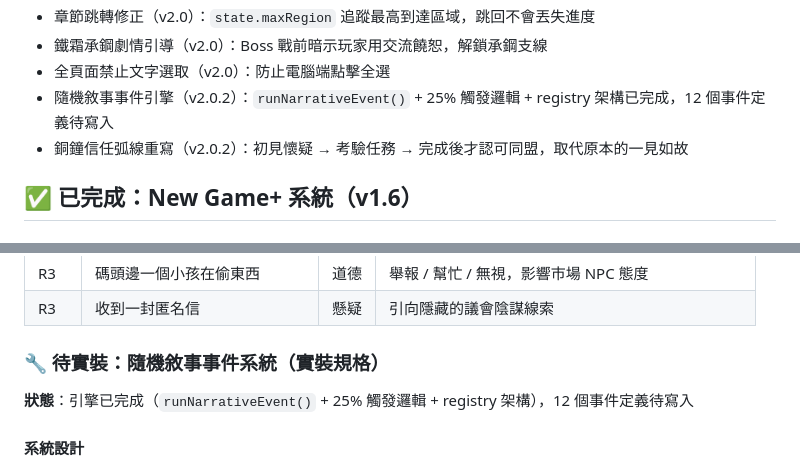
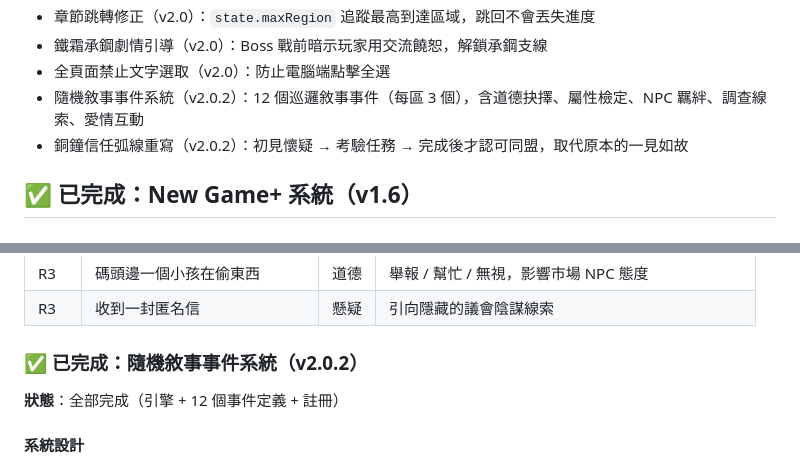
Before and after one commit to kunanli/text-echo-game, a Markdown page: CLAUDE.md, 2 parts joined by grey strips. Rendered like a GitHub page.

Commit message:
Update CLAUDE.md: mark narrative event system as complete
12 events across 4 regions now fully implemented with combat,
bonds, investigation, and romance content.

https://claude.ai/code/session_01D7Vm3FtNfkiFmPEfPk7HdY

```diff
--- a/CLAUDE.md
+++ b/CLAUDE.md
@@ -99,7 +99,7 @@ assets/
 - 章節跳轉修正（v2.0）：`state.maxRegion` 追蹤最高到達區域，跳回不會丟失進度
 - 鐵霜承鋼劇情引導（v2.0）：Boss 戰前暗示玩家用交流饒恕，解鎖承鋼支線
 - 全頁面禁止文字選取（v2.0）：防止電腦端點擊全選
-- 隨機敘事事件引擎（v2.0.2）：`runNarrativeEvent()` + 25% 觸發邏輯 + registry 架構已完成，12 個事件定義待寫入
+- 隨機敘事事件系統（v2.0.2）：12 個巡邏敘事事件（每區 3 個），含道德抉擇、屬性檢定、NPC 羈絆、調查線索、愛情互動
 - 銅鐘信任弧線重寫（v2.0.2）：初見懷疑 → 考驗任務 → 完成後才認可同盟，取代原本的一見如故
 
 ## ✅ 已完成：New Game+ 系統（v1.6）
@@ -790,9 +790,9 @@ if (hasSkill('undying') && !cooldowns.undying && state.hp + delta <= 0) {
 | R3 | 碼頭邊一個小孩在偷東西 | 道德 | 舉報 / 幫忙 / 無視，影響市場 NPC 態度 |
 | R3 | 收到一封匿名信 | 懸疑 | 引向隱藏的議會陰謀線索 |
 
-### 🔧 待實裝：隨機敘事事件系統（實裝規格）
+### ✅ 已完成：隨機敘事事件系統（v2.0.2）
 
-**狀態**：引擎已完成（`runNarrativeEvent()` + 25% 觸發邏輯 + registry 架構），12 個事件定義待寫入
+**狀態**：全部完成（引擎 + 12 個事件定義 + 註冊）
 
 #### 系統設計
 
```
